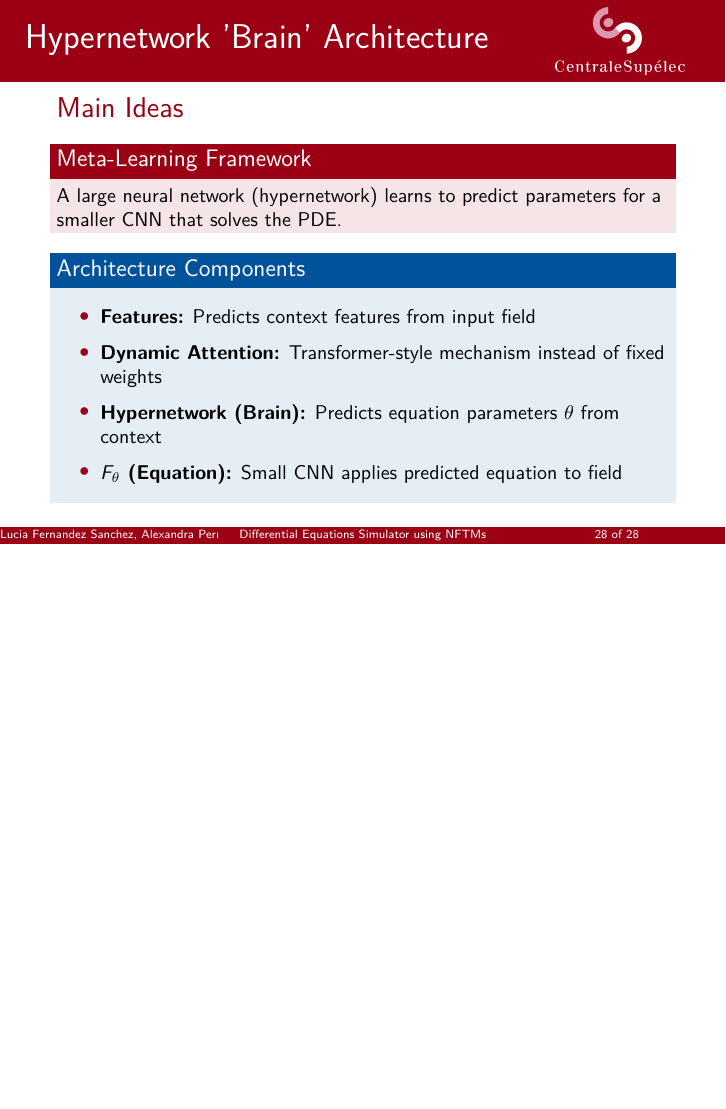
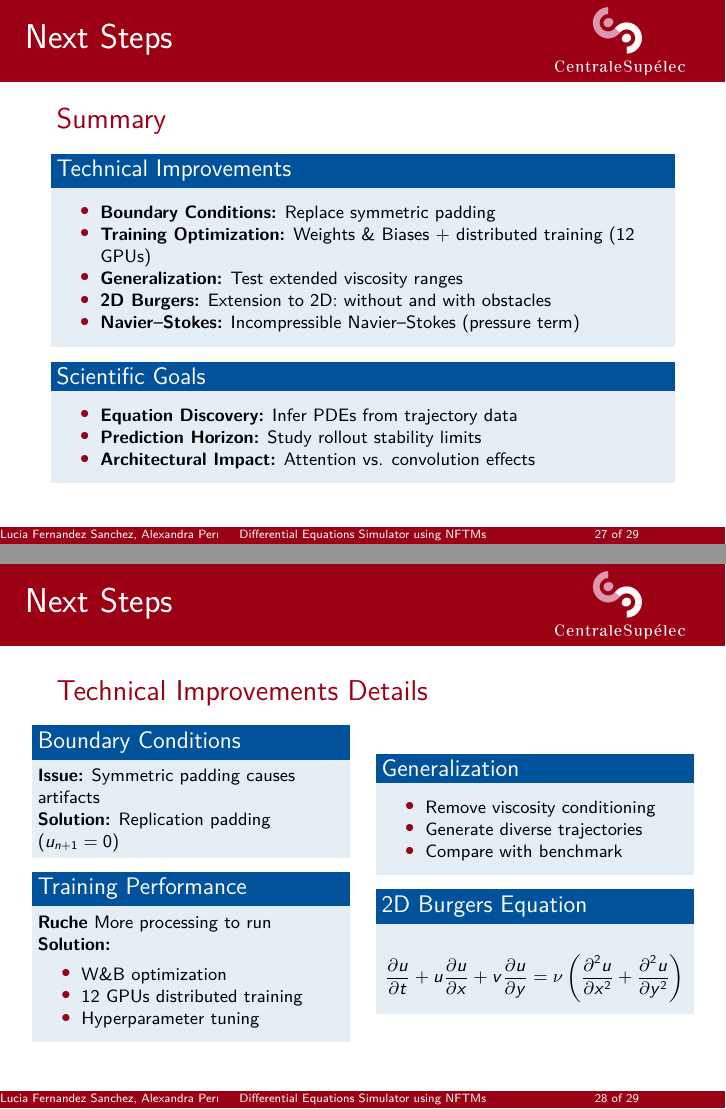
Before and after one commit to Samuel-Chapuis/ML_Differential_Solver, LaTeX slides (Documentation/Presentation/main.tex, which reads Documentation/Presentation/sections/Hypernetwork_Brain_Architecture.tex): page 28 of 28 before the commit and pages 27 and 28 of 29 after it, the two joined at a grey line, the shorter picture padded with empty space. Compiled offline with pdfLaTeX.

Commit message:
UPDATE(My section)

```diff
--- a/Documentation/Presentation/sections/Hypernetwork_Brain_Architecture.tex
+++ b/Documentation/Presentation/sections/Hypernetwork_Brain_Architecture.tex
@@ -1,4 +1,2 @@
-\section{Hypernetwork 'Brain' Architecture}
+\section{Next Steps}
 
-% ===== Slide 1: Architecture Diagram (3 IMAGES IN A ROW) =====
-\begin{frame}{Hypernetwork 'Brain' Architecture}
@@ -21,26 +6,78 @@
+\begin{secframe}
+\footnotesize
+\textcolor{red_unipd}{\Large Summary}
 
-\end{frame}
+\vspace{0.3em}
 
-
-% ===== Slide 2: Main Ideas =====
-\begin{secframe}
-\small
-\textcolor{red_unipd}{\Large Main Ideas}
-
-\vspace{0.6em}
-
-\begin{alertblock}{Meta-Learning Framework}
-A large neural network (hypernetwork) learns to predict parameters for a smaller CNN that solves the PDE.
-\end{alertblock}
-
-\begin{block}{Architecture Components}
-\begin{itemize}
-  \item \textbf{Features:} Predicts context features from input field
-  \item \textbf{Dynamic Attention:} Transformer-style mechanism instead of fixed weights
-  \item \textbf{Hypernetwork (Brain):} Predicts equation parameters $\theta$ from context
-  \item \textbf{$F_\theta$ (Equation):} Small CNN applies predicted equation to field
+\begin{block}{Technical Improvements}
+\begin{itemize}\setlength\itemsep{-0.2em}
+  \item \textbf{Boundary Conditions:} Replace symmetric padding
+  \item \textbf{Training Optimization:} Weights \& Biases + distributed training (12 GPUs)
+  \item \textbf{Generalization:} Test extended viscosity ranges
+  \item \textbf{2D Burgers:} Extension to 2D: without and with obstacles
+  \item \textbf{Navier–Stokes:} Incompressible Navier–Stokes (pressure term)
 \end{itemize}
 \end{block}
 
+\vspace{-0.3em}
+
+\begin{block}{Scientific Goals}
+\begin{itemize}\setlength\itemsep{-0.2em}
+  \item \textbf{Equation Discovery:} Infer PDEs from trajectory data
+  \item \textbf{Prediction Horizon:} Study rollout stability limits
+  \item \textbf{Architectural Impact:} Attention vs. convolution effects
+\end{itemize}
+\end{block}
 
 \end{secframe}
+
+% ===== Slide 2: Technical Improvements Details =====
+\begin{secframe}
+\footnotesize
+\textcolor{red_unipd}{\Large Technical Improvements Details}
+
+\vspace{0.2em}
+
+\begin{columns}
+\begin{column}{0.5\textwidth}
+\begin{block}{Boundary Conditions}
+\textbf{Issue:} Symmetric padding causes artifacts\\
+\textbf{Solution:} Replication padding ($u_{n+1}= 0$)\\
+\end{block}
+
+\vspace{-0.3em}
+
+\begin{block}{Training Performance}
+\textbf{Ruche} More processing to run\\
+\textbf{Solution:}
+\begin{itemize}\setlength\itemsep{-0.2em}
+  \item W\&B optimization
+  \item 12 GPUs distributed training
+  \item Hyperparameter tuning
+\end{itemize}
+\end{block}
+\end{column}
+
+\begin{column}{0.5\textwidth}
+\begin{block}{Generalization}
+\begin{itemize}\setlength\itemsep{-0.2em}
+  \item Remove viscosity conditioning
+  \item Generate diverse trajectories
+  \item Compare with benchmark
+\end{itemize}
+\end{block}
+
+\vspace{-0.3em}
+
+\begin{block}{2D Burgers Equation}
+\vspace{-0.5em}
+\[\footnotesize
+\frac{\partial u}{\partial t} + u\frac{\partial u}{\partial x} + v\frac{\partial u}{\partial y} = \nu\left(\frac{\partial^2 u}{\partial x^2} + \frac{\partial^2 u}{\partial y^2}\right)
+\]
+\vspace{-0.7em}
+
+\end{block}
+\end{column}
+\end{columns}
+
+\end{secframe}
@@ -46,0 +106 @@ A large neural network (hypernetwork) learns to predict parameters for a smaller
+  \item \textbf{Architecture:} Attention vs. convolution effects
```
Also changed, not shown: Documentation/Presentation/sections/Hypernetwork_Brain_Architecture.tex (46 more changed lines).
